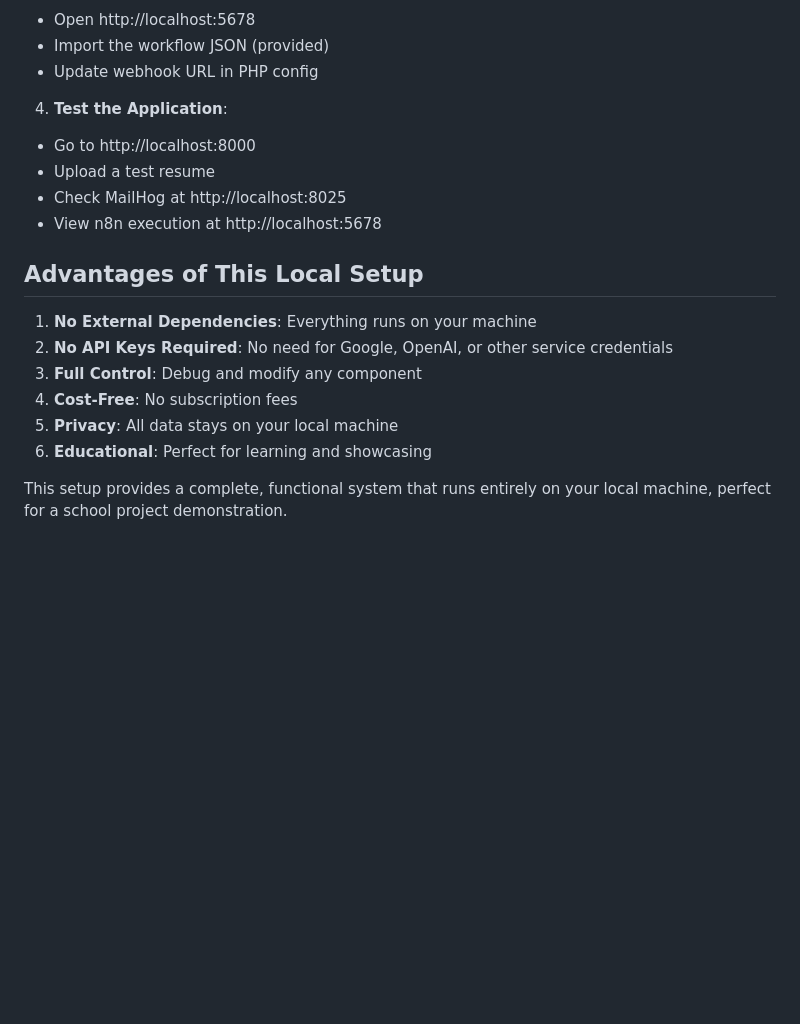
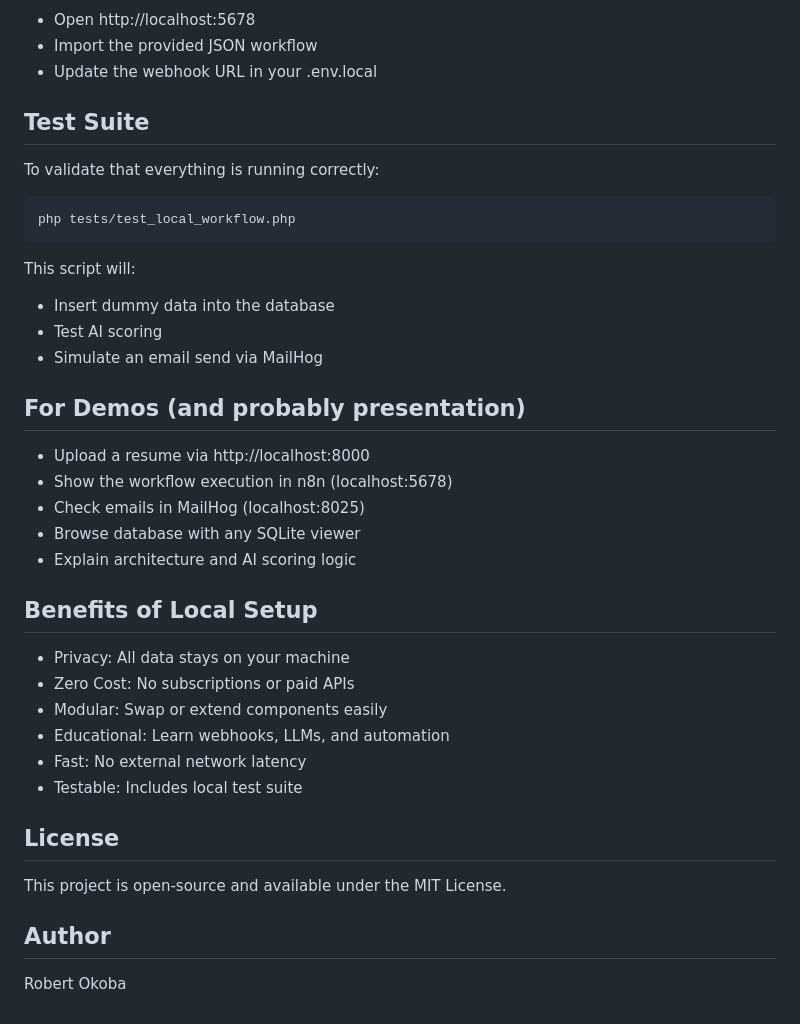
Before and after one commit to facelessSudan/PHP-LocalDev-Project, a Markdown page: README.md, the part around the change printed below. GitHub-like rendering; blank space fills up the shorter version.

````diff
--- a/README.md
+++ b/README.md
@@ -132,20 +128,36 @@ sqlite3 database/recruitment.db < config/schema.sql
 - Open http://localhost:5678
-- Import the workflow JSON (provided)
-- Update webhook URL in PHP config
+- Import the provided JSON workflow
+- Update the webhook URL in your .env.local
 
-4. **Test the Application**:
-- Go to http://localhost:8000
-- Upload a test resume
-- Check MailHog at http://localhost:8025
-- View n8n execution at http://localhost:5678
+## Test Suite
+To validate that everything is running correctly:
+```bash
+php tests/test_local_workflow.php
+```
+This script will:
 
-## Advantages of This Local Setup
+- Insert dummy data into the database
+- Test AI scoring
+- Simulate an email send via MailHog
 
-1. **No External Dependencies**: Everything runs on your machine
-2. **No API Keys Required**: No need for Google, OpenAI, or other service credentials
-3. **Full Control**: Debug and modify any component
-4. **Cost-Free**: No subscription fees
-5. **Privacy**: All data stays on your local machine
-6. **Educational**: Perfect for learning and showcasing
+## For Demos (and probably presentation)
 
-This setup provides a complete, functional system that runs entirely on your local machine, perfect for a school project demonstration.
+- Upload a resume via http://localhost:8000
+- Show the workflow execution in n8n (localhost:5678)
+- Check emails in MailHog (localhost:8025)
+- Browse database with any SQLite viewer
+- Explain architecture and AI scoring logic
+
+## Benefits of Local Setup
+- Privacy: All data stays on your machine
+- Zero Cost: No subscriptions or paid APIs
+- Modular: Swap or extend components easily
+- Educational: Learn webhooks, LLMs, and automation
+- Fast: No external network latency
+- Testable: Includes local test suite
+
+## License
+This project is open-source and available under the MIT License.
+
+## Author
+Robert Okoba
````
Also changed, not shown: other parts of README.md (+106 -110 lines).
